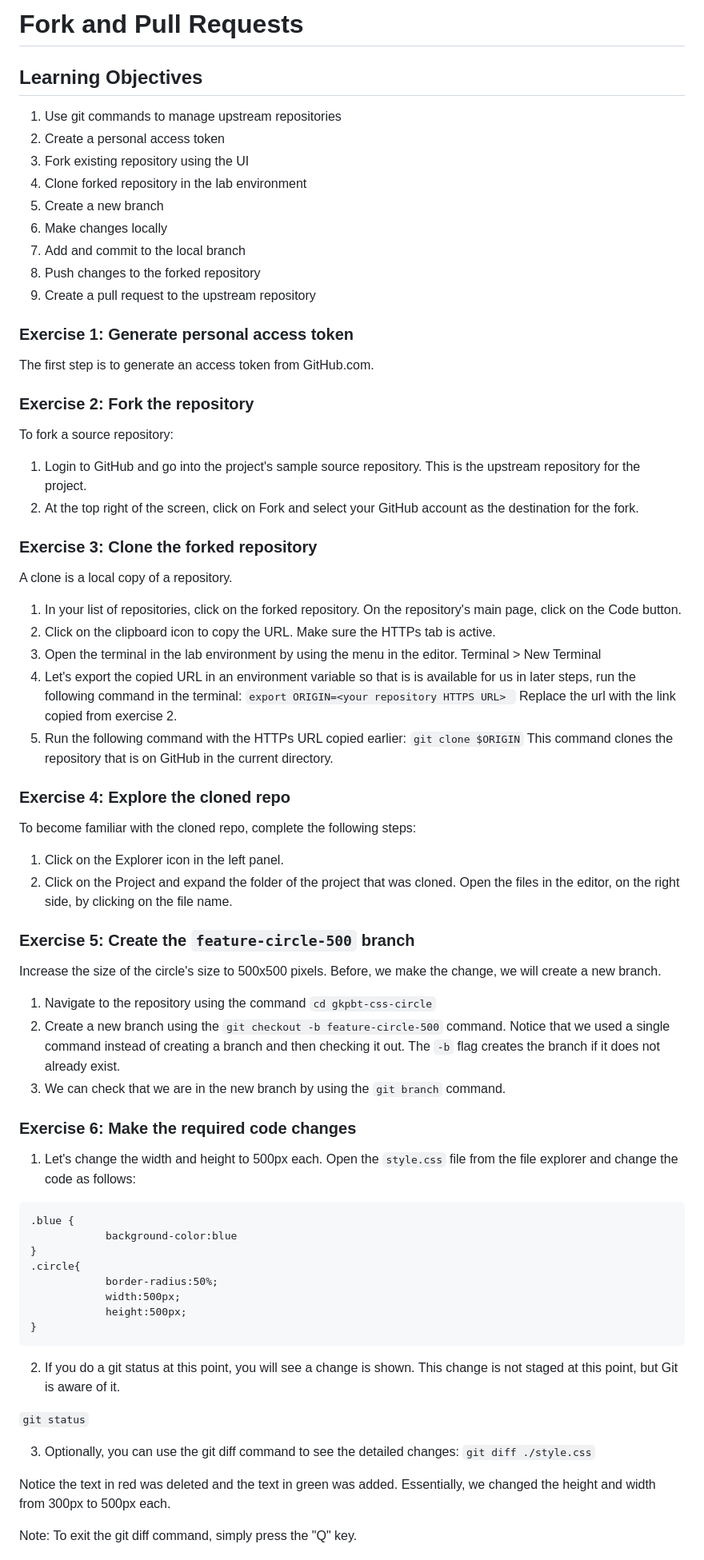
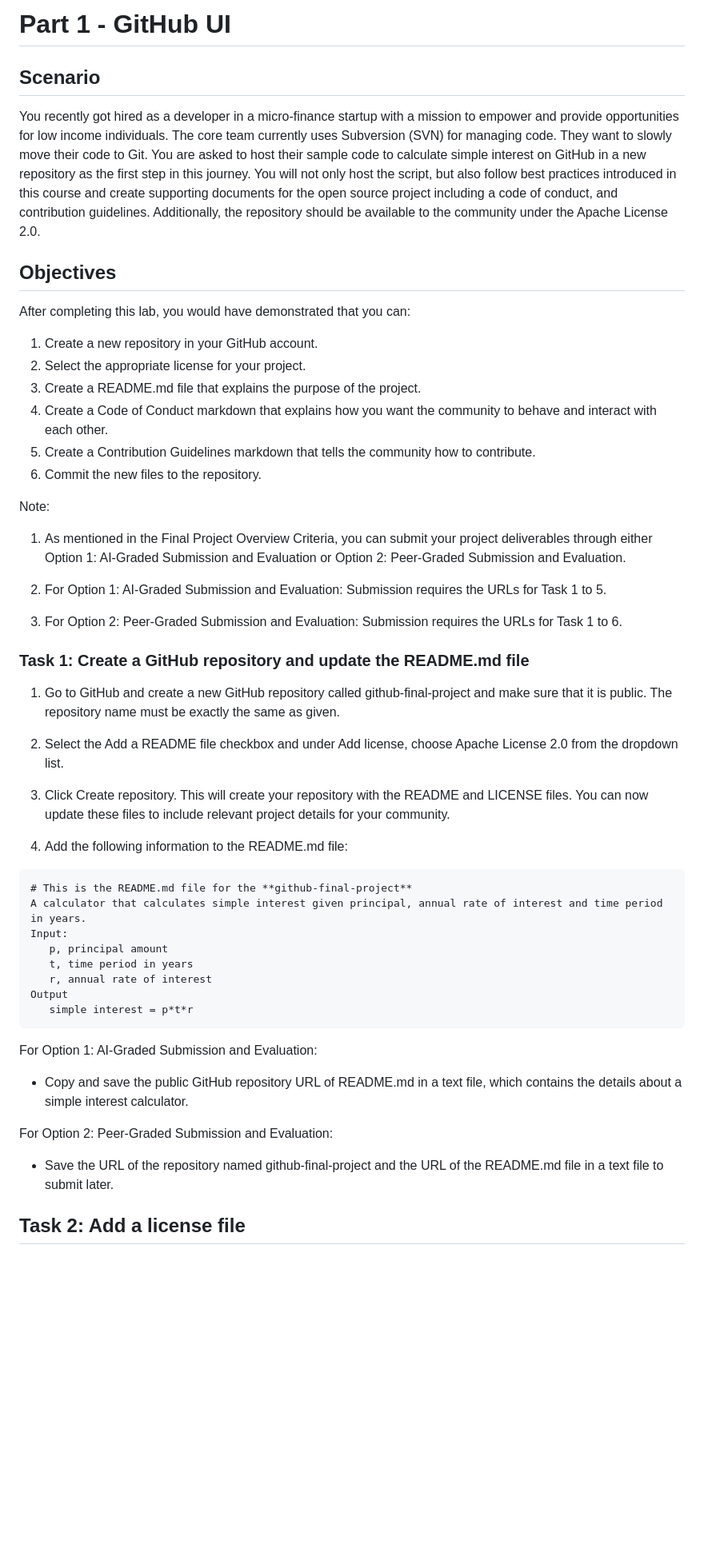
Before and after one commit to jamesb97/JavaProgrammingCourse, a Markdown page: GitGitHub/PullRequests.md, the part around one of its changes. Shown at 80% size. Rendered like a GitHub page; blank space fills up the shorter version.

Commit message:
modified file to include additional info

````diff
--- a/GitGitHub/PullRequests.md
+++ b/GitGitHub/PullRequests.md
@@ -1,81 +1,58 @@
-# Fork and Pull Requests
+# Part 1 - GitHub UI
 
-## Learning Objectives
+## Scenario
 
-1. Use git commands to manage upstream repositories
-2. Create a personal access token
-3. Fork existing repository using the UI
-4. Clone forked repository in the lab environment
-5. Create a new branch
-6. Make changes locally
-7. Add and commit to the local branch
-8. Push changes to the forked repository
-9. Create a pull request to the upstream repository
+You recently got hired as a developer in a micro-finance startup with a mission to empower and provide opportunities for low income individuals. The core team currently uses Subversion (SVN) for managing code. They want to slowly move their code to Git. You are asked to host their sample code to calculate simple interest on GitHub in a new repository as the first step in this journey. You will not only host the script, but also follow best practices introduced in this course and create supporting documents for the open source project including a code of conduct, and contribution guidelines. Additionally, the repository should be available to the community under the Apache License 2.0.
 
-### Exercise 1: Generate personal access token
+## Objectives
 
-The first step is to generate an access token from GitHub.com.
+After completing this lab, you would have demonstrated that you can:
 
-### Exercise 2: Fork the repository
+1. Create a new repository in your GitHub account.
+2. Select the appropriate license for your project.
+3. Create a README.md file that explains the purpose of the project.
+4. Create a Code of Conduct markdown that explains how you want the community to behave and interact with each other.
+5. Create a Contribution Guidelines markdown that tells the community how to contribute.
+6. Commit the new files to the repository.
 
-To fork a source repository:
+Note:
 
-1. Login to GitHub and go into the project's sample source repository. This is the upstream repository for the project.
-2. At the top right of the screen, click on Fork and select your GitHub account as the destination for the fork.
+1. As mentioned in the Final Project Overview Criteria, you can submit your project deliverables through either Option 1: AI-Graded Submission and Evaluation or Option 2: Peer-Graded Submission and Evaluation.
 
-### Exercise 3: Clone the forked repository
+2. For Option 1: AI-Graded Submission and Evaluation:
+   Submission requires the URLs for Task 1 to 5.
 
-A clone is a local copy of a repository.
+3. For Option 2: Peer-Graded Submission and Evaluation:
+   Submission requires the URLs for Task 1 to 6.
 
-1. In your list of repositories, click on the forked repository. On the repository's main page, click on the Code button.
-2. Click on the clipboard icon to copy the URL. Make sure the HTTPs tab is active.
-3. Open the terminal in the lab environment by using the menu in the editor. Terminal > New Terminal
-4. Let's export the copied URL in an environment variable so that is is available for us in later steps, run the following command in the terminal:
-   `export ORIGIN=<your repository HTTPS URL>
-`
-   Replace the url with the link copied from exercise 2.
-5. Run the following command with the HTTPs URL copied earlier:
-   `git clone $ORIGIN`
-   This command clones the repository that is on GitHub in the current directory.
+### Task 1: Create a GitHub repository and update the README.md file
 
-### Exercise 4: Explore the cloned repo
+1. Go to GitHub and create a new GitHub repository called github-final-project and make sure that it is public. The repository name must be exactly the same as given.
 
-To become familiar with the cloned repo, complete the following steps:
+2. Select the Add a README file checkbox and under Add license, choose Apache License 2.0 from the dropdown list.
 
-1. Click on the Explorer icon in the left panel.
-2. Click on the Project and expand the folder of the project that was cloned. Open the files in the editor, on the right side, by clicking on the file name.
+3. Click Create repository. This will create your repository with the README and LICENSE files. You can now update these files to include relevant project details for your community.
 
-### Exercise 5: Create the `feature-circle-500` branch
-
-Increase the size of the circle's size to 500x500 pixels. Before, we make the change, we will create a new branch.
-
-1. Navigate to the repository using the command `cd gkpbt-css-circle`
-2. Create a new branch using the `git checkout -b feature-circle-500` command. Notice that we used a single command instead of creating a branch and then checking it out. The `-b` flag creates the branch if it does not already exist.
-3. We can check that we are in the new branch by using the `git branch` command.
-
-### Exercise 6: Make the required code changes
-
-1. Let's change the width and height to 500px each. Open the `style.css` file from the file explorer and change the code as follows:
+4. Add the following information to the README.md file:
 
 ```
-.blue {
-            background-color:blue
-}
-.circle{
-            border-radius:50%;
-            width:500px;
-            height:500px;
-}
+# This is the README.md file for the **github-final-project**
+A calculator that calculates simple interest given principal, annual rate of interest and time period in years.
+Input:
+   p, principal amount
+   t, time period in years
+   r, annual rate of interest
+Output
+   simple interest = p*t*r
 ```
 
-2. If you do a git status at this point, you will see a change is shown. This change is not staged at this point, but Git is aware of it.
+For Option 1: AI-Graded Submission and Evaluation:
 
-`git status`
+- Copy and save the public GitHub repository URL of README.md in a text file, which contains the details about a simple interest calculator.
 
-3. Optionally, you can use the git diff command to see the detailed changes:
-   `git diff ./style.css`
+For Option 2: Peer-Graded Submission and Evaluation:
 
-Notice the text in red was deleted and the text in green was added. Essentially, we changed the height and width from 300px to 500px each.
+- Save the URL of the repository named github-final-project and the URL of the README.md file in a text file to submit later.
 
-Note: To exit the git diff command, simply press the "Q" key.
+## Task 2: Add a license file
 
````
Also changed, not shown: other parts of GitGitHub/PullRequests.md (+48 -101 lines).
